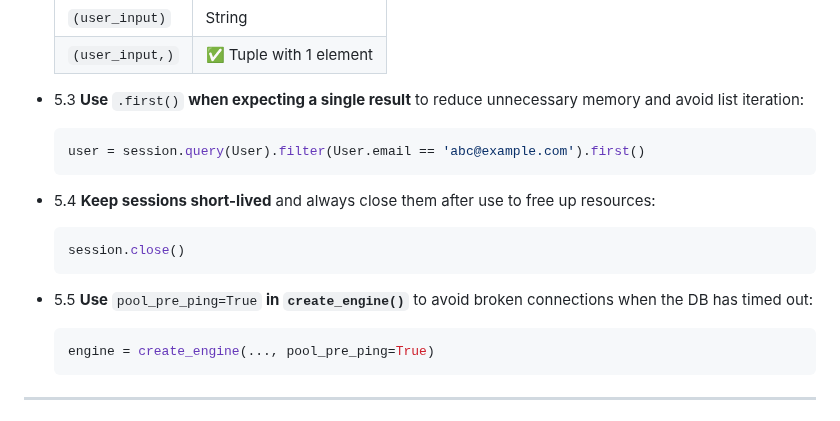
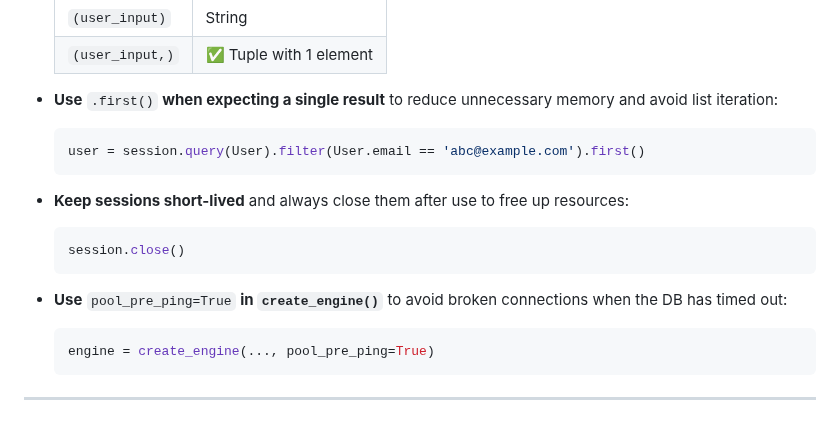
Before and after one commit to xl-c111/holbertonschool-higher_level_programming, a Markdown page: python-object_relational_mapping/README.md, the part around one of its changes. Rendered like a GitHub page.

````diff
--- a/python-object_relational_mapping/README.md
+++ b/python-object_relational_mapping/README.md
@@ -264,17 +298,17 @@ def fetch_states(username, password, database):
    | `(user_input,)`    | ✅ Tuple with 1 element |
 
 
-- 5.3 **Use** `.first()` **when expecting a single result** to reduce unnecessary memory and avoid list iteration:
+- **Use** `.first()` **when expecting a single result** to reduce unnecessary memory and avoid list iteration:
   ```python
   user = session.query(User).filter(User.email == 'abc@example.com').first()
   ```
 
-- 5.4 **Keep sessions short-lived** and always close them after use to free up resources:
+- **Keep sessions short-lived** and always close them after use to free up resources:
   ```python
   session.close()
   ```
 
-- 5.5 **Use** `pool_pre_ping=True` **in `create_engine()`** to avoid broken connections when the DB has timed out:
+- **Use** `pool_pre_ping=True` **in `create_engine()`** to avoid broken connections when the DB has timed out:
   ```python
   engine = create_engine(..., pool_pre_ping=True)
   ```
````
Also changed, not shown: other parts of python-object_relational_mapping/README.md (+39 -5 lines).
